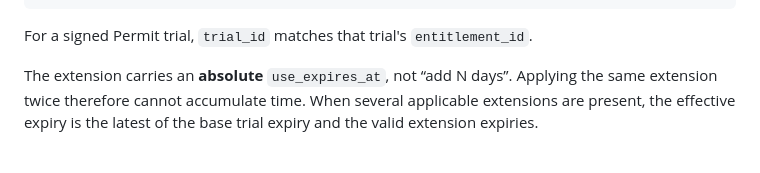
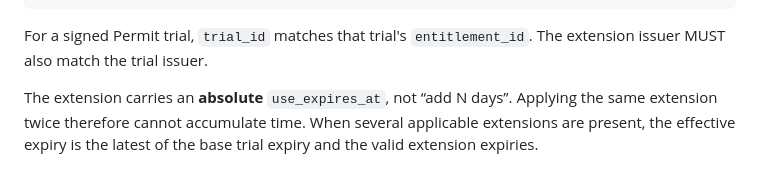
Before and after one commit to turinglambdaai/permit, a Markdown page: docs/entitlement-v1.md, the part around the change. Drawn GitHub-style.

````diff
--- a/docs/entitlement-v1.md
+++ b/docs/entitlement-v1.md
@@ -139,7 +139,7 @@ A signed `trial-extension` contains exactly:
 }
 ```
 
-For a signed Permit trial, `trial_id` matches that trial's `entitlement_id`.
+For a signed Permit trial, `trial_id` matches that trial's `entitlement_id`. The extension issuer MUST also match the trial issuer.
 
 The extension carries an **absolute** `use_expires_at`, not “add N days”. Applying the same extension twice therefore cannot accumulate time. When several applicable extensions are present, the effective expiry is the latest of the base trial expiry and the valid extension expiries.
 
````
